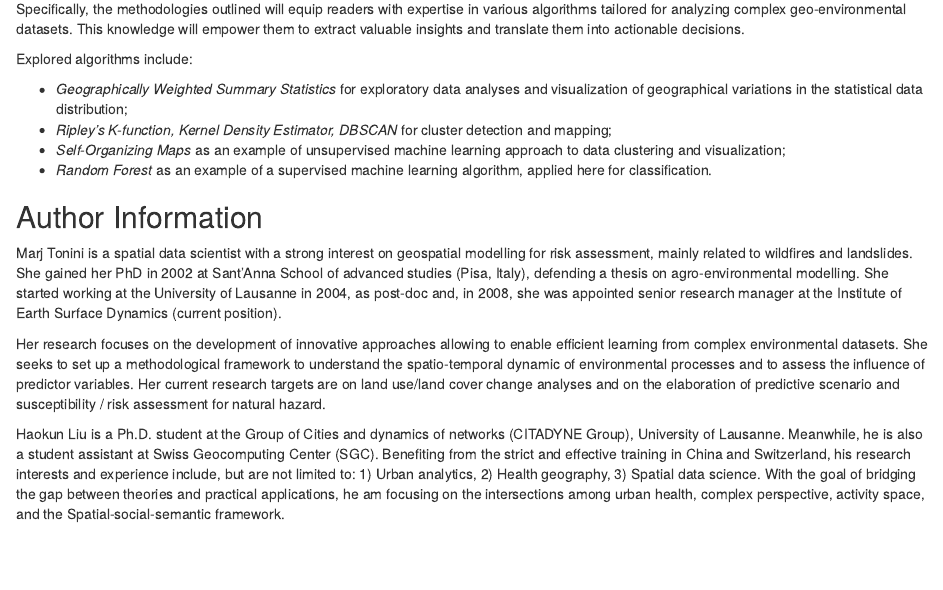
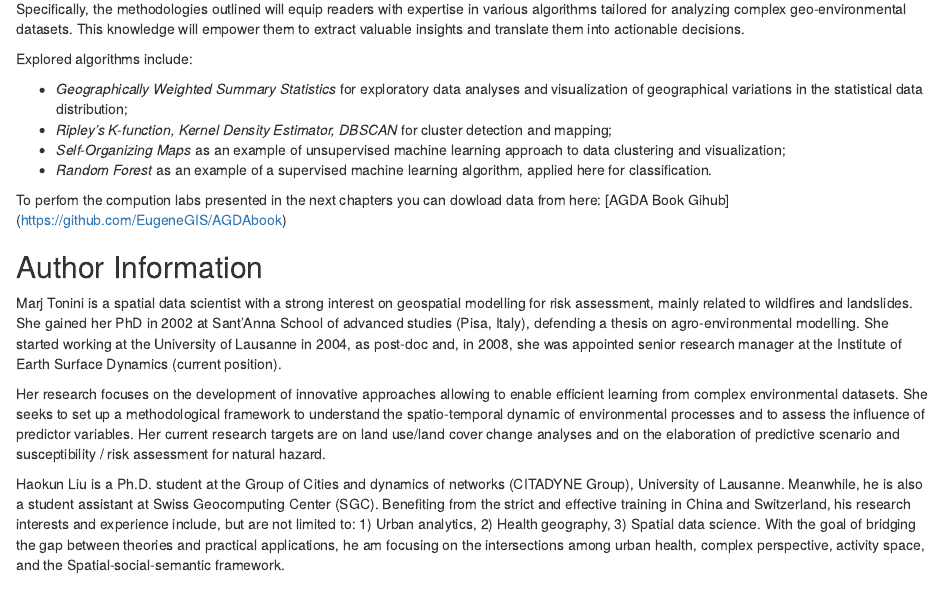
Before and after one commit to EugeneGIS/AGDAbook, an R Markdown document (index.Rmd): the page in a window 1100 px wide, from 870 px down. Rendered offline with R 4.5, knitr and Pandoc, with nearby package versions; drawn as R Markdown's standard HTML page in place of the format the file asks for.

Commit message:
Update index.Rmd

```diff
--- a/index.Rmd
+++ b/index.Rmd
@@ -56,6 +56,8 @@ Explored algorithms include:
 -   *Self-Organizing Maps* as an example of unsupervised machine learning approach to data clustering and visualization;
 -   *Random Forest* as an example of a supervised machine learning algorithm, applied here for classification.
 
+To perfom the compution labs presented in the next chapters you can dowload data from here: [AGDA Book Gihub] (https://github.com/EugeneGIS/AGDAbook)
+
 ## Author Information {.unnumbered}
 
 Marj Tonini is a spatial data scientist with a strong interest on geospatial modelling for risk assessment, mainly related to wildfires and landslides. She gained her PhD in 2002 at Sant’Anna School of advanced studies (Pisa, Italy), defending a thesis on agro-environmental modelling. She started working at the University of Lausanne in 2004, as post-doc and, in 2008, she was appointed senior research manager at the Institute of Earth Surface Dynamics (current position).
```
